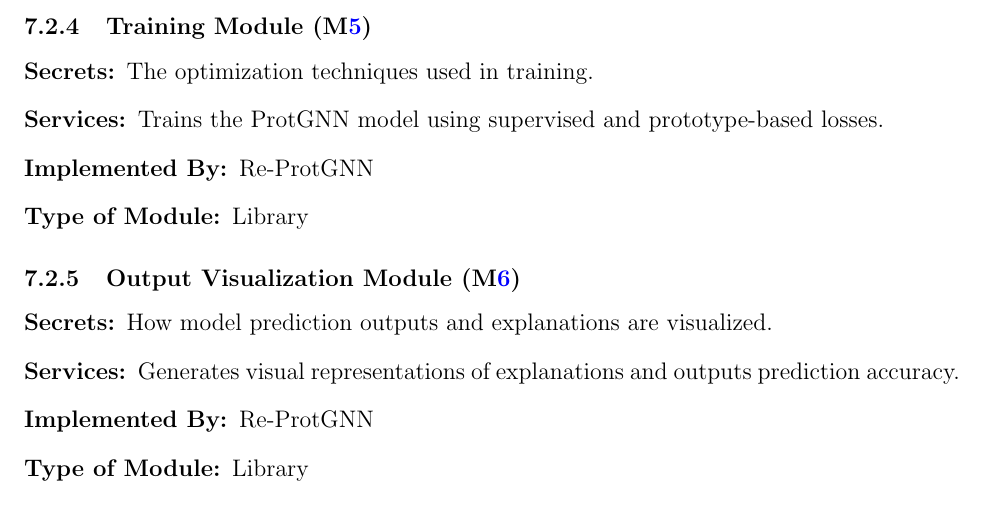
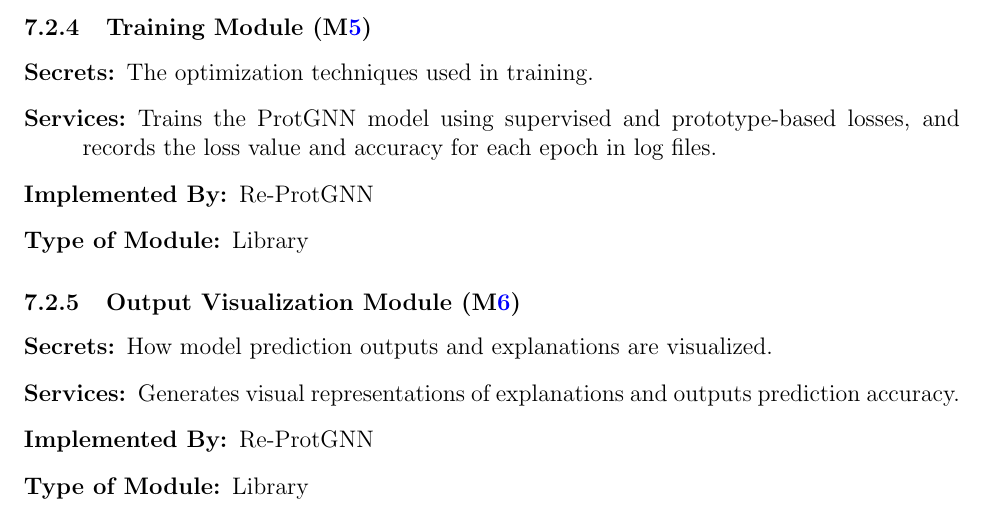
Before and after one commit to Yuanqi-X/Re-ProtGNN, a LaTeX document (docs/Design/SoftArchitecture/MG.tex): part of page 11 of 15, cut so that both start at the same text. Compiled offline with pdfLaTeX.

Commit message:
Update MG Section 7.2.4 Training Module: Update service to reflect the need of using output visualization module for logging

```diff
--- a/docs/Design/SoftArchitecture/MG.tex
+++ b/docs/Design/SoftArchitecture/MG.tex
@@ -329,7 +329,7 @@ to be implemented.
 \begin{description}
 \item[Secrets:] The optimization techniques used in training.
 
-\item[Services:] Trains the ProtGNN model using supervised and prototype-based losses.
+\item[Services:] Trains the ProtGNN model using supervised and prototype-based losses, and records the loss value and accuracy for each epoch in log files.
 
 \item[Implemented By:] Re-ProtGNN
 \item[Type of Module:] Library
```
